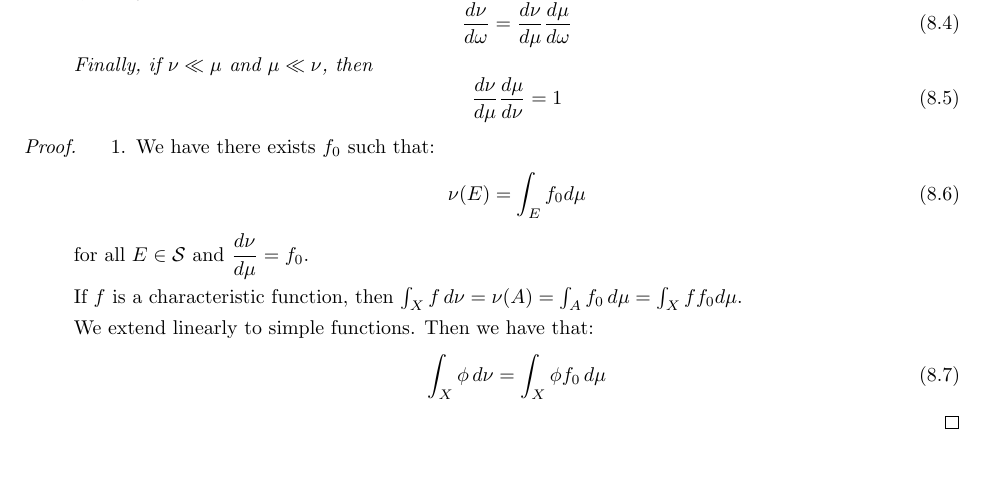
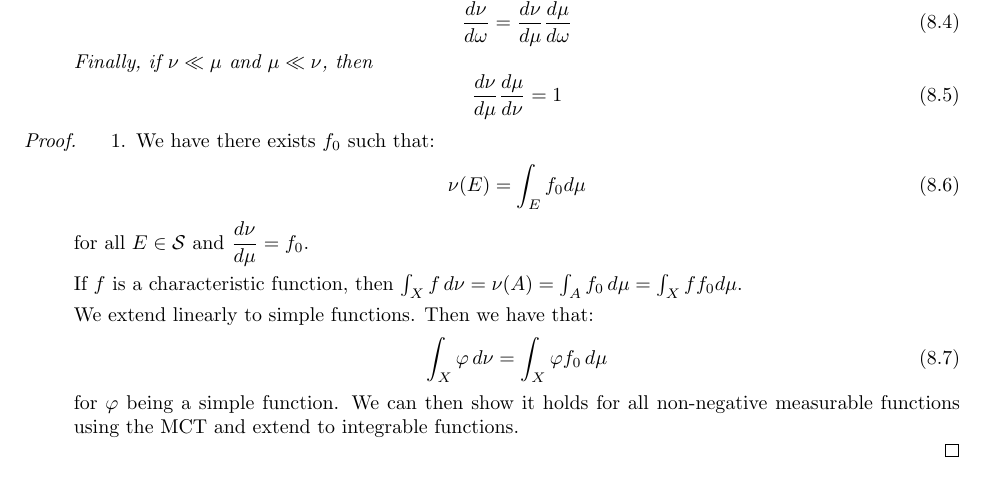
Before and after one commit to ErickLuu/Honours-Project-Notes, a LaTeX document (Notes/Measure theory/Measure theory notes.tex): part of page 10 of 11, cut so that both start at the same text. Compiled offline with pdfLaTeX.

Commit message:
txs auto checkin

```diff
--- a/Notes/Measure theory/Measure theory notes.tex
+++ b/Notes/Measure theory/Measure theory notes.tex
@@ -601,8 +601,9 @@ Let $\nu \ll \mu$. Then we have that $\nu(E) = \int_E f_0 \, d\mu$. Then $\dfrac
 		We extend linearly to simple functions.
 		Then we have that:
 		\begin{equation}
-			\int_X \phi \, d\nu = \int_X \phi f_0 \, d\mu
+			\int_X \varphi \, d\nu = \int_X \varphi f_0 \, d\mu
 		\end{equation}
+		for $\varphi$ being a simple function. We can then show it holds for all non-negative measurable functions using the MCT and extend to integrable functions.
 	\end{enumerate}
 \end{proof}
 
```
